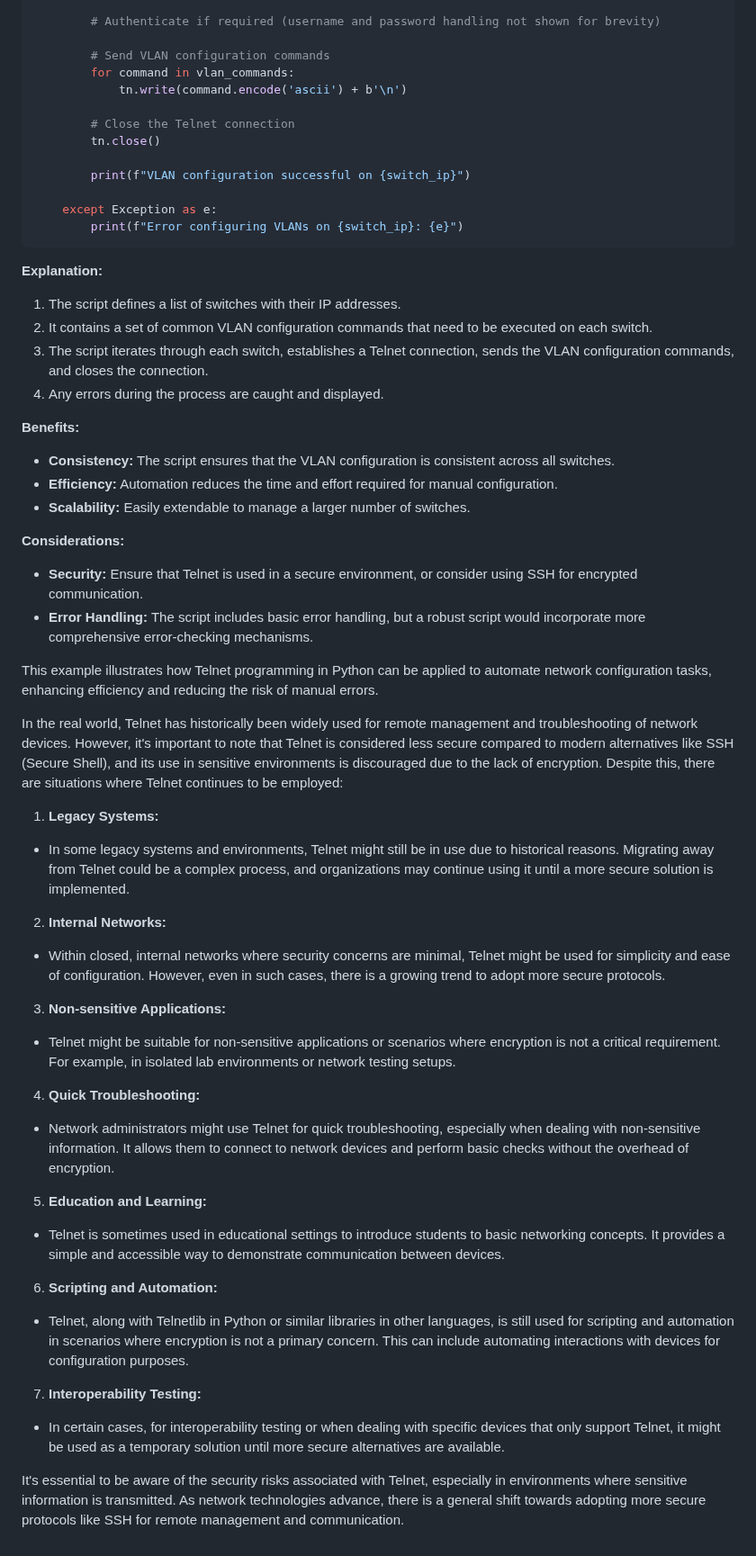
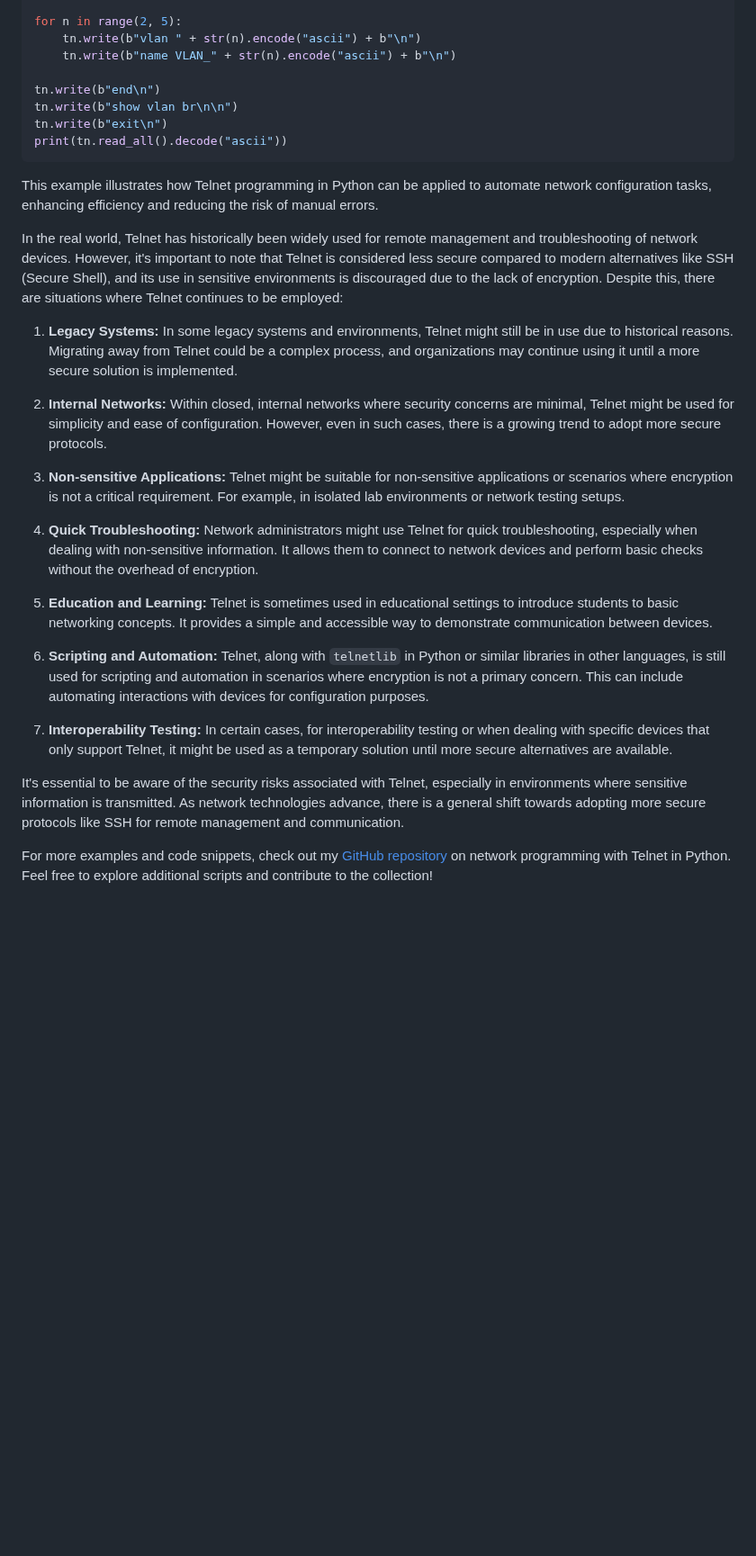
Before and after one commit to sydasif/my-pandoc-book, a Markdown page: chapters/19-telnetlib.md, the part around one of its changes. Shown at 90% size. GitHub-like rendering; blank space fills up the shorter version.

````diff
--- a/chapters/19-telnetlib.md
+++ b/chapters/19-telnetlib.md
@@ -97,67 +77,32 @@ for switch_ip in switches:
 
-        # Authenticate if required (username and password handling not shown for brevity)
+for n in range(2, 5):
+    tn.write(b"vlan " + str(n).encode("ascii") + b"\n")
+    tn.write(b"name VLAN_" + str(n).encode("ascii") + b"\n")
 
-        # Send VLAN configuration commands
-        for command in vlan_commands:
-            tn.write(command.encode('ascii') + b'\n')
-
-        # Close the Telnet connection
-        tn.close()
-
-        print(f"VLAN configuration successful on {switch_ip}")
-
-    except Exception as e:
-        print(f"Error configuring VLANs on {switch_ip}: {e}")
+tn.write(b"end\n")
+tn.write(b"show vlan br\n\n")
+tn.write(b"exit\n")
+print(tn.read_all().decode("ascii"))
 ```
-
-**Explanation:**
-
-1. The script defines a list of switches with their IP addresses.
-2. It contains a set of common VLAN configuration commands that need to be executed on each switch.
-3. The script iterates through each switch, establishes a Telnet connection, sends the VLAN configuration commands, and closes the connection.
-4. Any errors during the process are caught and displayed.
-
-**Benefits:**
-
-- **Consistency:** The script ensures that the VLAN configuration is consistent across all switches.
-- **Efficiency:** Automation reduces the time and effort required for manual configuration.
-- **Scalability:** Easily extendable to manage a larger number of switches.
-
-**Considerations:**
-
-- **Security:** Ensure that Telnet is used in a secure environment, or consider using SSH for encrypted communication.
-- **Error Handling:** The script includes basic error handling, but a robust script would incorporate more comprehensive error-checking mechanisms.
 
 This example illustrates how Telnet programming in Python can be applied to automate network configuration tasks, enhancing efficiency and reducing the risk of manual errors.
 
 In the real world, Telnet has historically been widely used for remote management and troubleshooting of network devices. However, it's important to note that Telnet is considered less secure compared to modern alternatives like SSH (Secure Shell), and its use in sensitive environments is discouraged due to the lack of encryption. Despite this, there are situations where Telnet continues to be employed:
 
-1. **Legacy Systems:**
+1. **Legacy Systems:** In some legacy systems and environments, Telnet might still be in use due to historical reasons. Migrating away from Telnet could be a complex process, and organizations may continue using it until a more secure solution is implemented.
 
-- In some legacy systems and environments, Telnet might still be in use due to historical reasons. Migrating away from Telnet could be a complex process, and organizations may continue using it until a more secure solution is implemented.
+2. **Internal Networks:** Within closed, internal networks where security concerns are minimal, Telnet might be used for simplicity and ease of configuration. However, even in such cases, there is a growing trend to adopt more secure protocols.
 
-2. **Internal Networks:**
+3. **Non-sensitive Applications:** Telnet might be suitable for non-sensitive applications or scenarios where encryption is not a critical requirement. For example, in isolated lab environments or network testing setups.
 
-- Within closed, internal networks where security concerns are minimal, Telnet might be used for simplicity and ease of configuration. However, even in such cases, there is a growing trend to adopt more secure protocols.
+4. **Quick Troubleshooting:** Network administrators might use Telnet for quick troubleshooting, especially when dealing with non-sensitive information. It allows them to connect to network devices and perform basic checks without the overhead of encryption.
 
-3. **Non-sensitive Applications:**
+5. **Education and Learning:** Telnet is sometimes used in educational settings to introduce students to basic networking concepts. It provides a simple and accessible way to demonstrate communication between devices.
 
-- Telnet might be suitable for non-sensitive applications or scenarios where encryption is not a critical requirement. For example, in isolated lab environments or network testing setups.
+6. **Scripting and Automation:** Telnet, along with `telnetlib` in Python or similar libraries in other languages, is still used for scripting and automation in scenarios where encryption is not a primary concern. This can include automating interactions with devices for configuration purposes.
 
-4. **Quick Troubleshooting:**
-
-- Network administrators might use Telnet for quick troubleshooting, especially when dealing with non-sensitive information. It allows them to connect to network devices and perform basic checks without the overhead of encryption.
-
-5. **Education and Learning:**
-
-- Telnet is sometimes used in educational settings to introduce students to basic networking concepts. It provides a simple and accessible way to demonstrate communication between devices.
-
-6. **Scripting and Automation:**
-
-- Telnet, along with Telnetlib in Python or similar libraries in other languages, is still used for scripting and automation in scenarios where encryption is not a primary concern. This can include automating interactions with devices for configuration purposes.
-
-7. **Interoperability Testing:**
-
-- In certain cases, for interoperability testing or when dealing with specific devices that only support Telnet, it might be used as a temporary solution until more secure alternatives are available.
+7. **Interoperability Testing:** In certain cases, for interoperability testing or when dealing with specific devices that only support Telnet, it might be used as a temporary solution until more secure alternatives are available.
 
 It's essential to be aware of the security risks associated with Telnet, especially in environments where sensitive information is transmitted. As network technologies advance, there is a general shift towards adopting more secure protocols like SSH for remote management and communication.
+
+For more examples and code snippets, check out my [GitHub repository](https://github.com/sydasif/network-automation-script/tree/master/telnet) on network programming with Telnet in Python. Feel free to explore additional scripts and contribute to the collection!
````
Also changed, not shown: other parts of chapters/19-telnetlib.md (+31 -51 lines).
